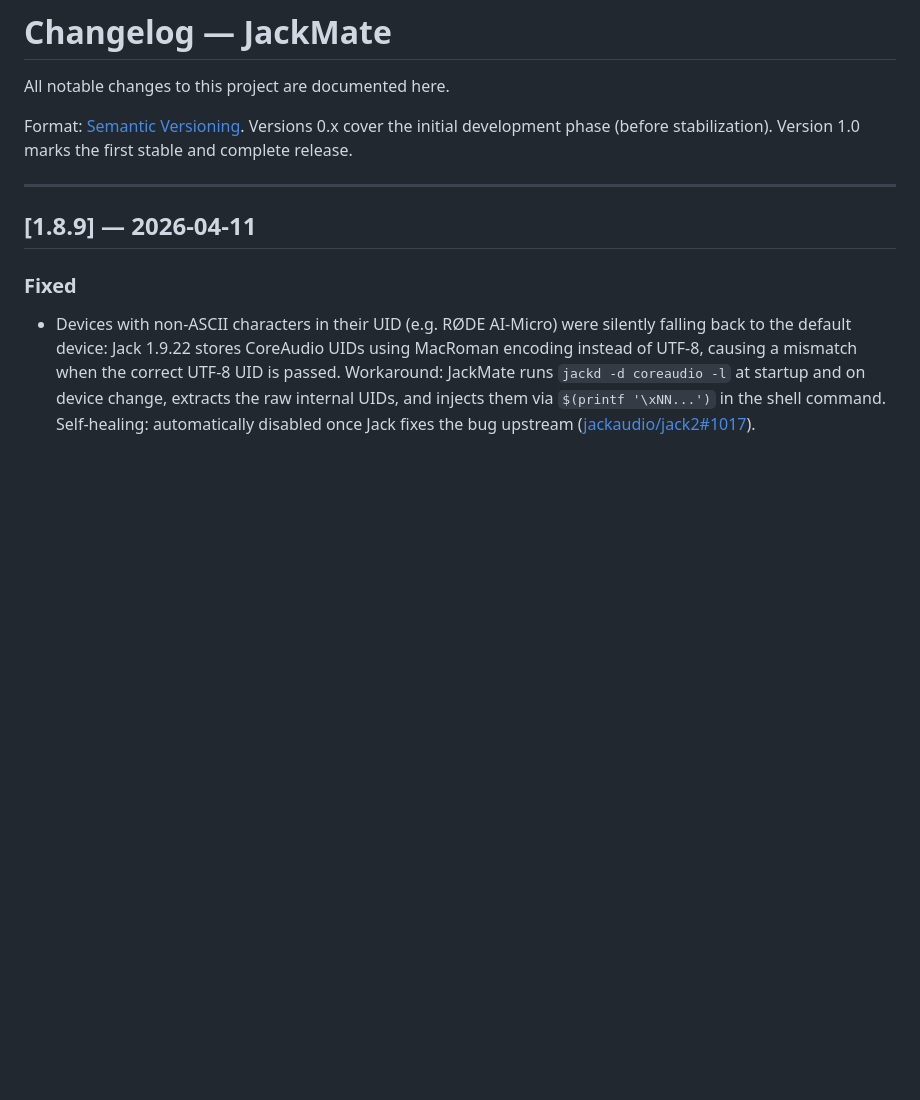
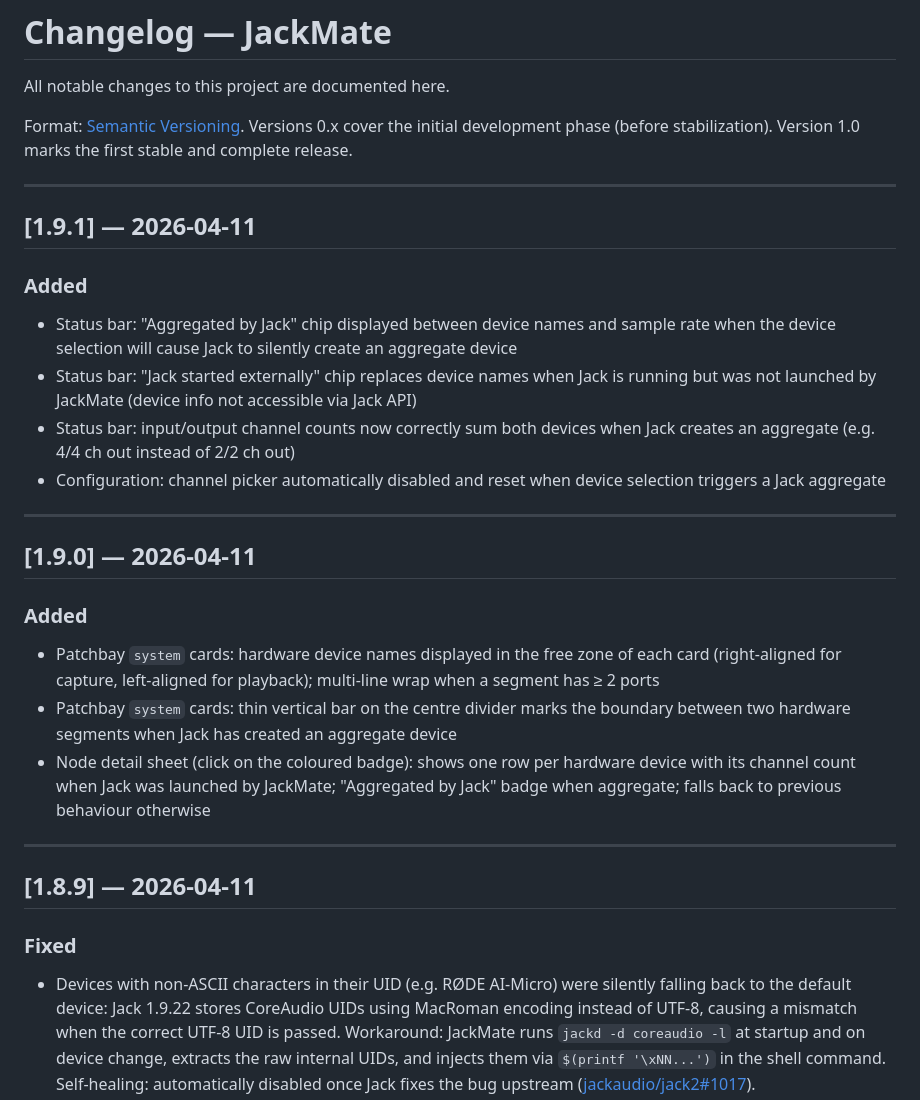
Before and after one commit to zinc75/JackMate, a Markdown page: CHANGELOG.md, the part around the change. Drawn GitHub-style; blank space fills up the shorter version.

```diff
--- a/CHANGELOG.md
+++ b/CHANGELOG.md
@@ -3,6 +3,25 @@
 All notable changes to this project are documented here.
 
 Format: [Semantic Versioning](https://semver.org). Versions 0.x cover the initial development phase (before stabilization). Version 1.0 marks the first stable and complete release.
+
+---
+
+## [1.9.1] — 2026-04-11
+
+### Added
+- Status bar: "Aggregated by Jack" chip displayed between device names and sample rate when the device selection will cause Jack to silently create an aggregate device
+- Status bar: "Jack started externally" chip replaces device names when Jack is running but was not launched by JackMate (device info not accessible via Jack API)
+- Status bar: input/output channel counts now correctly sum both devices when Jack creates an aggregate (e.g. 4/4 ch out instead of 2/2 ch out)
+- Configuration: channel picker automatically disabled and reset when device selection triggers a Jack aggregate
+
+---
+
+## [1.9.0] — 2026-04-11
+
+### Added
+- Patchbay `system` cards: hardware device names displayed in the free zone of each card (right-aligned for capture, left-aligned for playback); multi-line wrap when a segment has ≥ 2 ports
+- Patchbay `system` cards: thin vertical bar on the centre divider marks the boundary between two hardware segments when Jack has created an aggregate device
+- Node detail sheet (click on the coloured badge): shows one row per hardware device with its channel count when Jack was launched by JackMate; "Aggregated by Jack" badge when aggregate; falls back to previous behaviour otherwise
 
 ---
 
```
Also changed, not shown: README.md (+1 -1 lines).
